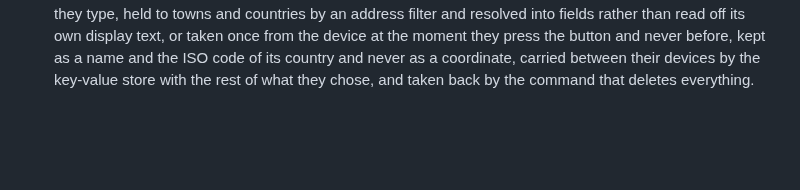
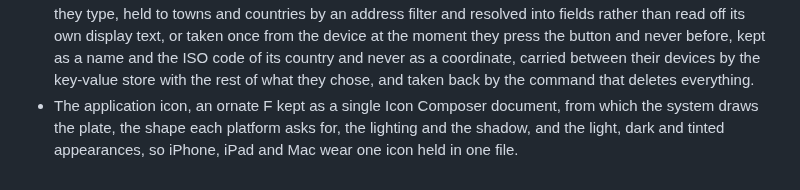
Before and after one commit to frousselet/Flong, a Markdown page: CHANGELOG.md, the part around the change. GitHub-like rendering; blank space fills up the shorter version.

```diff
--- a/CHANGELOG.md
+++ b/CHANGELOG.md
@@ -48,3 +48,4 @@ The format is based on [Keep a Changelog](https://keepachangelog.com/en/1.1.0/),
 - The mark of each publisher beside its name, on every article row, at the head of an article, once at the head of its group in the sources list and in place of the count of rooms on a story, asked for once per publisher rather than once per feed, cropped round with the same hairline inside them so a column of them reads as one column, taken from what one of its feeds states or from the well-known paths a site keeps one at, falling back to a generic mark rather than a hole, and a download cut short asked for again rather than held against the address for the life of the process.
 - Notifications, switched on one by one in the reader's own menu and off until they are : the first tells them when a story opens, leading with its own headline, written by the device that shows it since there is no server to send one, asked for at the moment the reader asks for it rather than at first launch, silent while they are looking at the page it would be about, opening that story when it is tapped, and asking of a story exactly what the front page asks of it so that nobody is told about news they then cannot find anywhere.
 - Where the reader reads from, under their own face and beside their name : a town completed by MapKit as they type, held to towns and countries by an address filter and resolved into fields rather than read off its own display text, or taken once from the device at the moment they press the button and never before, kept as a name and the ISO code of its country and never as a coordinate, carried between their devices by the key-value store with the rest of what they chose, and taken back by the command that deletes everything.
+- The application icon, an ornate F kept as a single Icon Composer document, from which the system draws the plate, the shape each platform asks for, the lighting and the shadow, and the light, dark and tinted appearances, so iPhone, iPad and Mac wear one icon held in one file.
```
Also changed, not shown: README.md (+2 -0 lines), docs/specification.md (+6 -0 lines), docs/images/icon.png (added), 3 other files.
